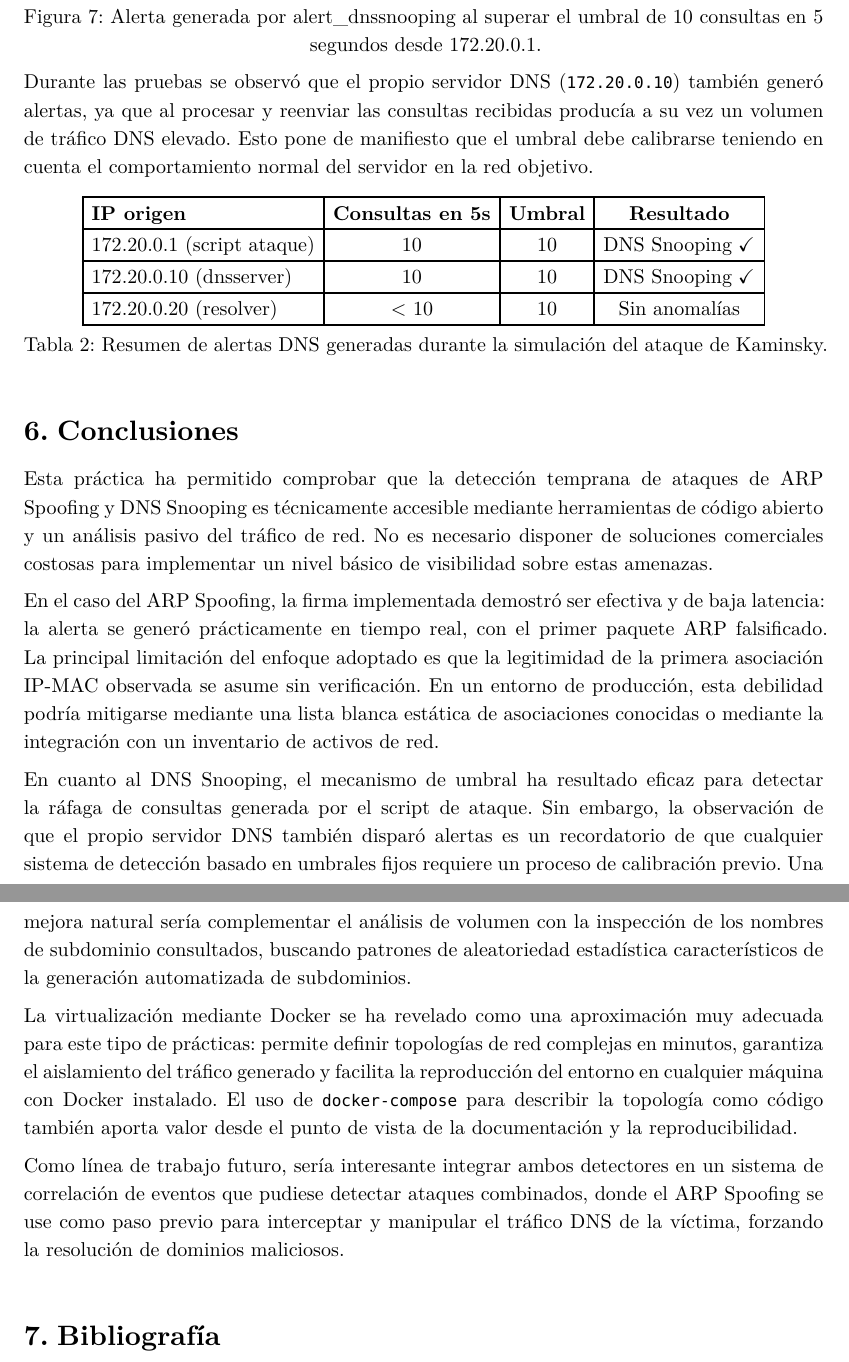
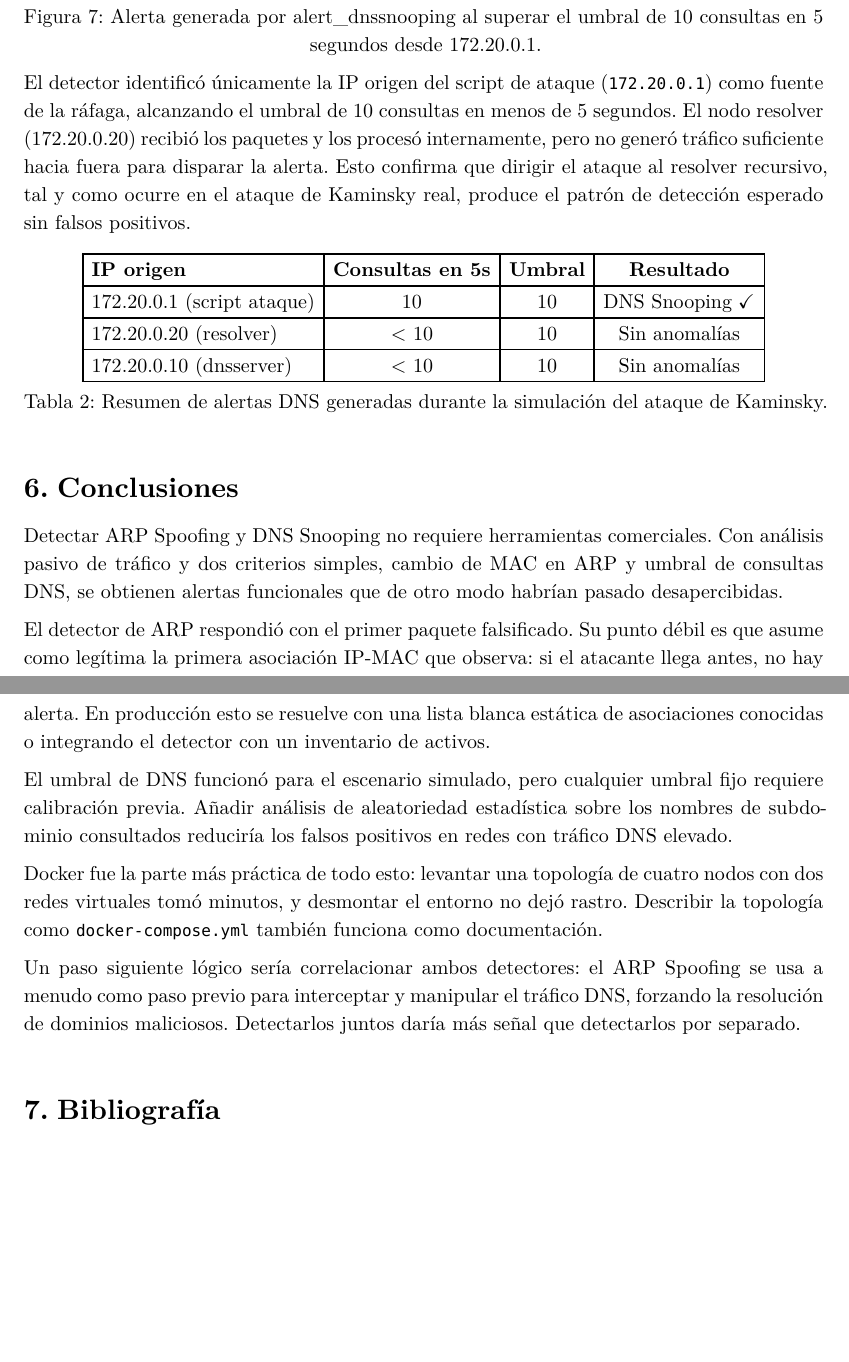
Before and after one commit to sergiogarciagallegocasilda-hash/Laboratorio-hacking, a Typst document (P3_Mitm_y_suplantacion/doc/report.typ): two parts of pages 12 and 13 of 13 before the commit and two parts of pages 13 and 14 of 14 after it, joined at a grey line, cut so that both start at the same text, the shorter picture padded with empty space. The pictures show the PDF file P3_Mitm_y_suplantacion/doc/report.pdf that the author committed with the source.

Commit message:
P3: correcciones dns y actualización del reporte

```diff
--- a/P3_Mitm_y_suplantacion/doc/report.typ
+++ b/P3_Mitm_y_suplantacion/doc/report.typ
@@ -270,7 +270,7 @@ El detector `alert_dnssnooping` identificó la ráfaga en tiempo real y generó
   caption: [Alerta generada por alert_dnssnooping al superar el umbral de 10 consultas en 5 segundos desde 172.20.0.1.],
 )
 
-Durante las pruebas se observó que el propio servidor DNS (`172.20.0.10`) también generó alertas, ya que al procesar y reenviar las consultas recibidas producía a su vez un volumen de tráfico DNS elevado. Esto pone de manifiesto que el umbral debe calibrarse teniendo en cuenta el comportamiento normal del servidor en la red objetivo.
+El detector identificó únicamente la IP origen del script de ataque (`172.20.0.1`) como fuente de la ráfaga, alcanzando el umbral de 10 consultas en menos de 5 segundos. El nodo resolver (172.20.0.20) recibió los paquetes y los procesó internamente, pero no generó tráfico suficiente hacia fuera para disparar la alerta. Esto confirma que dirigir el ataque al resolver recursivo, tal y como ocurre en el ataque de Kaminsky real, produce el patrón de detección esperado sin falsos positivos.
 
 #figure(
   table(
@@ -278,23 +278,23 @@ Durante las pruebas se observó que el propio servidor DNS (`172.20.0.10`) tambi
     align: (left, center, center, center),
     table.header([*IP origen*], [*Consultas en 5s*], [*Umbral*], [*Resultado*]),
     [172.20.0.1 (script ataque)], [10], [10], [DNS Snooping ✓],
-    [172.20.0.10 (dnsserver)],    [10], [10], [DNS Snooping ✓],
     [172.20.0.20 (resolver)],     [< 10], [10], [Sin anomalías],
+    [172.20.0.10 (dnsserver)],    [< 10], [10], [Sin anomalías],
   ),
   caption: [Resumen de alertas DNS generadas durante la simulación del ataque de Kaminsky.]
 )
 
 = Conclusiones
 
-Esta práctica ha permitido comprobar que la detección temprana de ataques de ARP Spoofing y DNS Snooping es técnicamente accesible mediante herramientas de código abierto y un análisis pasivo del tráfico de red. No es necesario disponer de soluciones comerciales costosas para implementar un nivel básico de visibilidad sobre estas amenazas.
+Detectar ARP Spoofing y DNS Snooping no requiere herramientas comerciales. Con análisis pasivo de tráfico y dos criterios simples, cambio de MAC en ARP y umbral de consultas DNS, se obtienen alertas funcionales que de otro modo habrían pasado desapercibidas.
 
-En el caso del ARP Spoofing, la firma implementada demostró ser efectiva y de baja latencia: la alerta se generó prácticamente en tiempo real, con el primer paquete ARP falsificado. La principal limitación del enfoque adoptado es que la legitimidad de la primera asociación IP-MAC observada se asume sin verificación. En un entorno de producción, esta debilidad podría mitigarse mediante una lista blanca estática de asociaciones conocidas o mediante la integración con un inventario de activos de red.
+El detector de ARP respondió con el primer paquete falsificado. Su punto débil es que asume como legítima la primera asociación IP-MAC que observa: si el atacante llega antes, no hay alerta. En producción esto se resuelve con una lista blanca estática de asociaciones conocidas o integrando el detector con un inventario de activos.
 
-En cuanto al DNS Snooping, el mecanismo de umbral ha resultado eficaz para detectar la ráfaga de consultas generada por el script de ataque. Sin embargo, la observación de que el propio servidor DNS también disparó alertas es un recordatorio de que cualquier sistema de detección basado en umbrales fijos requiere un proceso de calibración previo. Una mejora natural sería complementar el análisis de volumen con la inspección de los nombres de subdominio consultados, buscando patrones de aleatoriedad estadística característicos de la generación automatizada de subdominios.
+El umbral de DNS funcionó para el escenario simulado, pero cualquier umbral fijo requiere calibración previa. Añadir análisis de aleatoriedad estadística sobre los nombres de subdominio consultados reduciría los falsos positivos en redes con tráfico DNS elevado.
 
-La virtualización mediante Docker se ha revelado como una aproximación muy adecuada para este tipo de prácticas: permite definir topologías de red complejas en minutos, garantiza el aislamiento del tráfico generado y facilita la reproducción del entorno en cualquier máquina con Docker instalado. El uso de `docker-compose` para describir la topología como código también aporta valor desde el punto de vista de la documentación y la reproducibilidad.
+Docker fue la parte más práctica de todo esto: levantar una topología de cuatro nodos con dos redes virtuales tomó minutos, y desmontar el entorno no dejó rastro. Describir la topología como `docker-compose.yml` también funciona como documentación.
 
-Como línea de trabajo futuro, sería interesante integrar ambos detectores en un sistema de correlación de eventos que pudiese detectar ataques combinados, donde el ARP Spoofing se use como paso previo para interceptar y manipular el tráfico DNS de la víctima, forzando la resolución de dominios maliciosos.
+Un paso siguiente lógico sería correlacionar ambos detectores: el ARP Spoofing se usa a menudo como paso previo para interceptar y manipular el tráfico DNS, forzando la resolución de dominios maliciosos. Detectarlos juntos daría más señal que detectarlos por separado.
 
 = Bibliografía
 
```
Also changed, not shown: P3_Mitm_y_suplantacion/doc/images/cap06_dns_attack_completado.png, P3_Mitm_y_suplantacion/doc/images/cap07_dns_snooping_detectado.png, P3_Mitm_y_suplantacion/doc/report.pdf, P3_Mitm_y_suplantacion/doc/report.typ (20 more changed lines), 1 other file.
